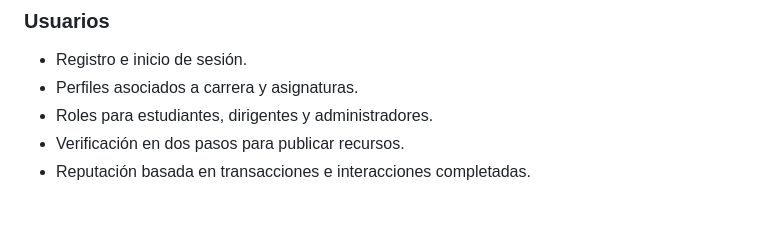
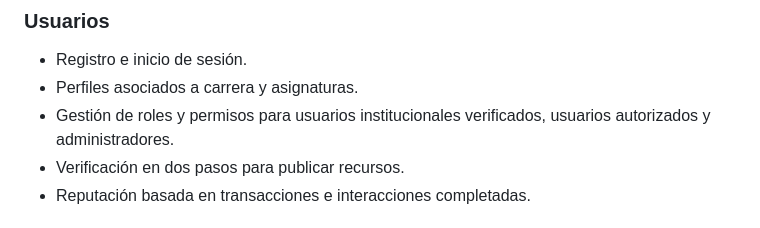
Before and after one commit to Qvverty72/CampusLink, a Markdown page: README.md, the part around the change. Rendered like a GitHub page.

```diff
--- a/README.md
+++ b/README.md
@@ -23,7 +23,7 @@ La plataforma busca facilitar que estudiantes de años superiores compartan recu
 
 - Registro e inicio de sesión.
 - Perfiles asociados a carrera y asignaturas.
-- Roles para estudiantes, dirigentes y administradores.
+- Gestión de roles y permisos para usuarios institucionales verificados, usuarios autorizados y administradores.
 - Verificación en dos pasos para publicar recursos.
 - Reputación basada en transacciones e interacciones completadas.
 
```
